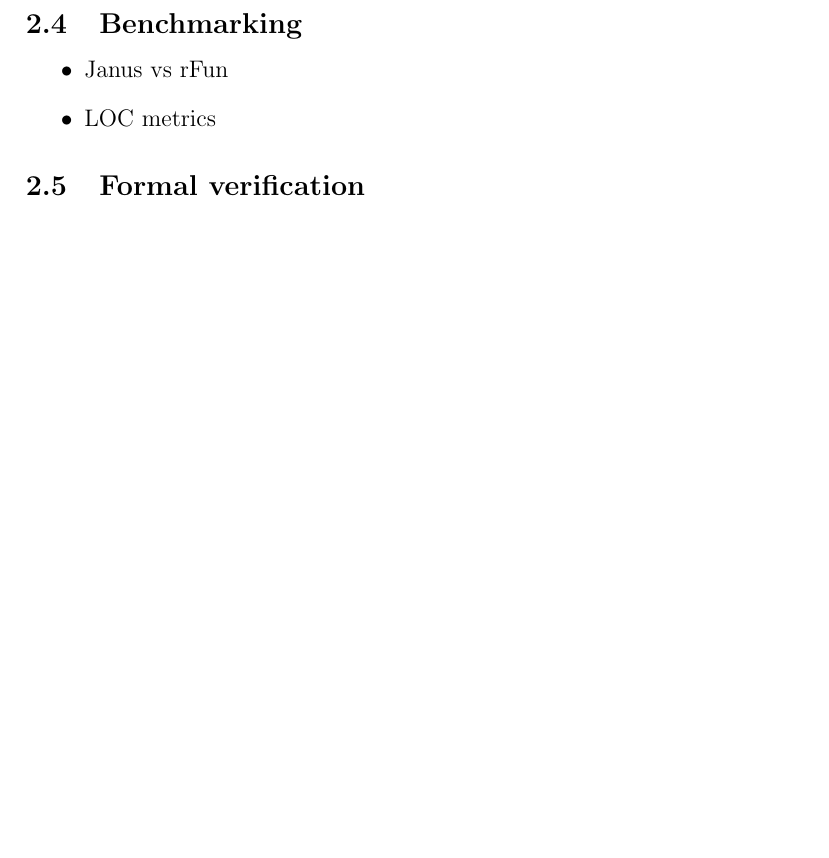
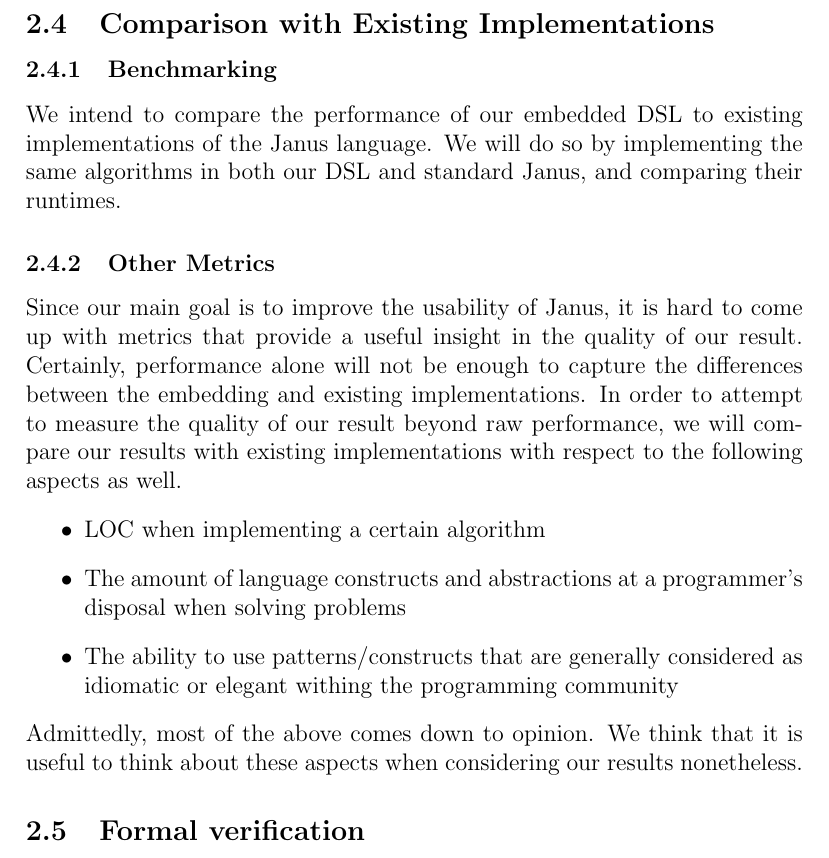
Before and after one commit to joristt/Hanus, a LaTeX document (proposal/proposal.tex): part of page 2 of 3, cut at the place of the change, the shorter picture padded with empty space. Compiled offline with pdfLaTeX.

Commit message:
benchmarking section

```diff
--- a/proposal/proposal.tex
+++ b/proposal/proposal.tex
@@ -47,11 +47,17 @@
         \item{[Optional] Reversible Debugger}
 	\end{itemize}
 
-	\subsection{Benchmarking}
+	\subsection{Comparison with Existing Implementations}
+    \subsubsection{Benchmarking}
+    We intend to compare the performance of our embedded DSL to existing implementations of the Janus language. We will do so by implementing the same algorithms in both our DSL and standard Janus, and comparing their runtimes.
+    \subsubsection{Other Metrics}
+    Since our main goal is to improve the usability of Janus, it is hard to come up with metrics that provide a useful insight in the quality of our result. Certainly, performance alone will not be enough to capture the differences between the embedding and existing implementations. In order to attempt to measure the quality of our result beyond raw performance, we will compare our results with existing implementations with respect to the following aspects as well.
 	\begin{itemize}
-		\item{Janus vs rFun}
-		\item{LOC metrics}
+		\item{LOC when implementing a certain algorithm}
+		\item{The amount of language constructs and abstractions at a programmer's disposal when solving problems}
+        \item{The ability to use patterns/constructs that are generally considered as idiomatic or elegant withing the programming community}
 	\end{itemize}
+Admittedly, most of the above comes down to opinion. We think that it is useful to think about these aspects when considering our results nonetheless.
 
 	\subsection{Formal verification}
 	\begin{itemize}
```
